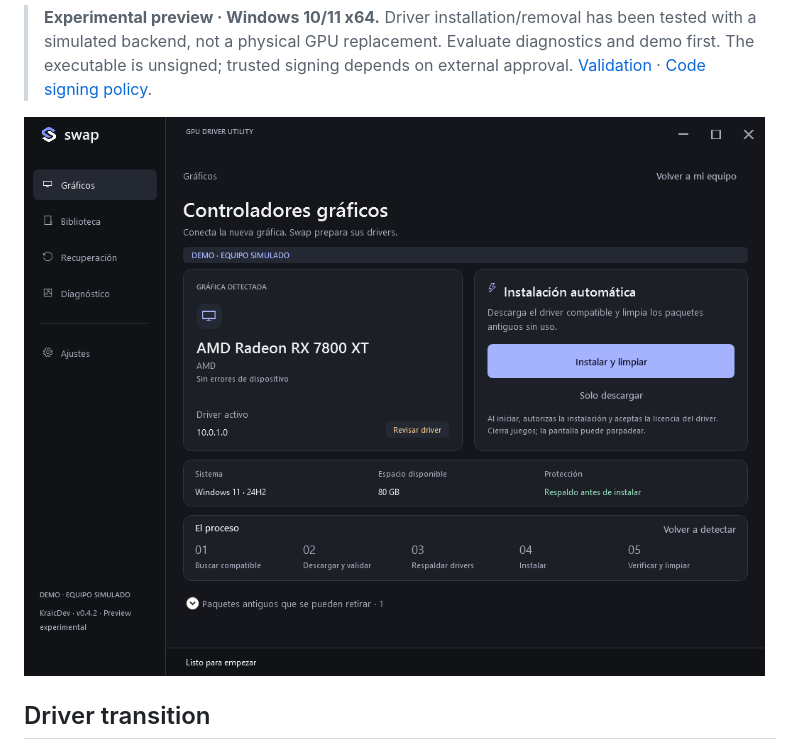
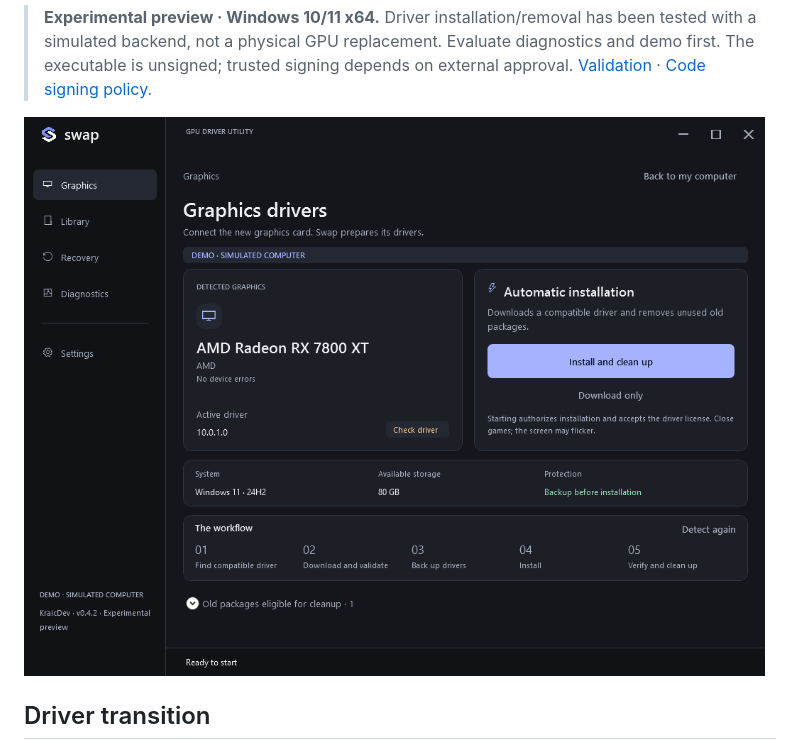
Before and after one commit to zKraic/Swap, a Markdown page: README.md, the part around the change. Rendered like a GitHub page; pictures changed too: .github/media/app-dark-en.png (added).

```diff
--- a/README.md
+++ b/README.md
@@ -6,7 +6,7 @@
 
 > **Experimental preview · Windows 10/11 x64.** Driver installation/removal has been tested with a simulated backend, not a physical GPU replacement. Evaluate diagnostics and demo first. The executable is unsigned; trusted signing depends on external approval. [Validation](docs/validation/V042-RESULTS.md) · [Code signing policy](docs/SIGNING.md).
 
-![Actual Swap interface in demo mode](.github/media/app-dark.png)
+![Actual Swap interface in demo mode](.github/media/app-dark-en.png)
 
 ## Driver transition
 
```
Also changed, not shown: README.es.md (+2 -0 lines), web/app-dark-en.png (added), 2 other files.
